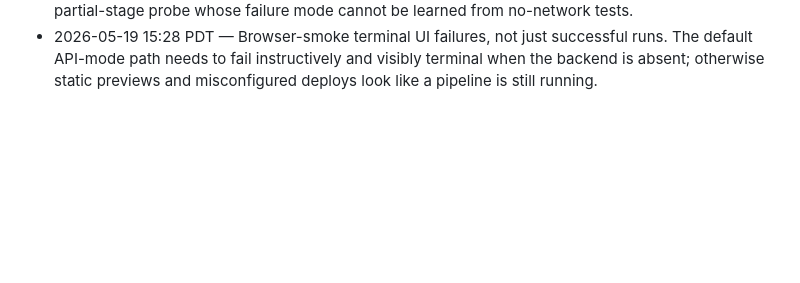
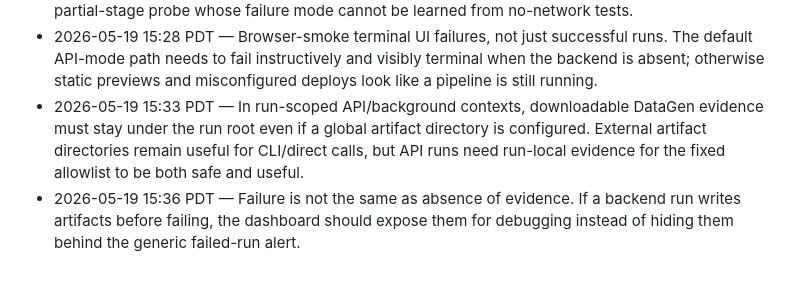
Before and after one commit to StanfordCS194/spr26-Team-26, a Markdown page: OVERNIGHT_DECISIONS.md, the part around the change. Rendered like a GitHub page; blank space fills up the shorter version.

Commit message:
Log DataGen artifact and failed-run UI followups

```diff
--- a/OVERNIGHT_DECISIONS.md
+++ b/OVERNIGHT_DECISIONS.md
@@ -111,3 +111,5 @@
 - 2026-05-19 15:18 PDT — The API's top-level terminal state should honor the selected training artifact, not assume any returned Manager result is complete. Budget-preflight skips are a special cancelled-with-evidence path; real failed/cancelled manifests must stay visible to UI/API consumers.
 - 2026-05-19 15:21 PDT — Keep paid validation on hold until the composed no-spend product stack is clean. With only about `$5.86` of conservative budget left, the next live call should be a targeted partial-stage probe whose failure mode cannot be learned from no-network tests.
 - 2026-05-19 15:28 PDT — Browser-smoke terminal UI failures, not just successful runs. The default API-mode path needs to fail instructively and visibly terminal when the backend is absent; otherwise static previews and misconfigured deploys look like a pipeline is still running.
+- 2026-05-19 15:33 PDT — In run-scoped API/background contexts, downloadable DataGen evidence must stay under the run root even if a global artifact directory is configured. External artifact directories remain useful for CLI/direct calls, but API runs need run-local evidence for the fixed allowlist to be both safe and useful.
+- 2026-05-19 15:36 PDT — Failure is not the same as absence of evidence. If a backend run writes artifacts before failing, the dashboard should expose them for debugging instead of hiding them behind the generic failed-run alert.
```
Also changed, not shown: OVERNIGHT_EXPERIMENTS.md (+2 -0 lines), OVERNIGHT_PROGRESS.md (+2 -0 lines).
